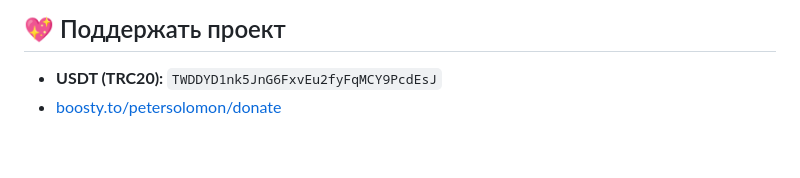
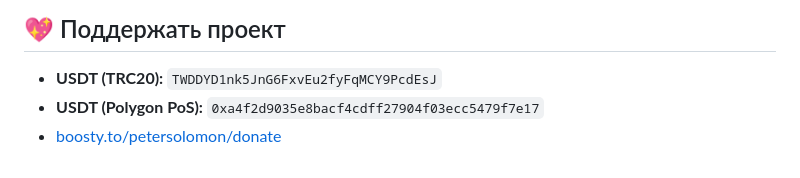
Before and after one commit to Medium1992/mihomo-ros, a Markdown page: README_RU.md, the part around the change. Rendered like a GitHub page.

Commit message:
Add USDT (Polygon PoS) donation address

```diff
--- a/README_RU.md
+++ b/README_RU.md
@@ -196,4 +196,5 @@ docker build --build-arg MIHOMO_CUSTOM_CORE=1 --build-arg MIHOMO_FLAVOR=gvisor -
 ## 💖 Поддержать проект
 
 - **USDT (TRC20):** `TWDDYD1nk5JnG6FxvEu2fyFqMCY9PcdEsJ`
+- **USDT (Polygon PoS):** `0xa4f2d9035e8bacf4cdff27904f03ecc5479f7e17`
 - [boosty.to/petersolomon/donate](https://boosty.to/petersolomon/donate)
```
